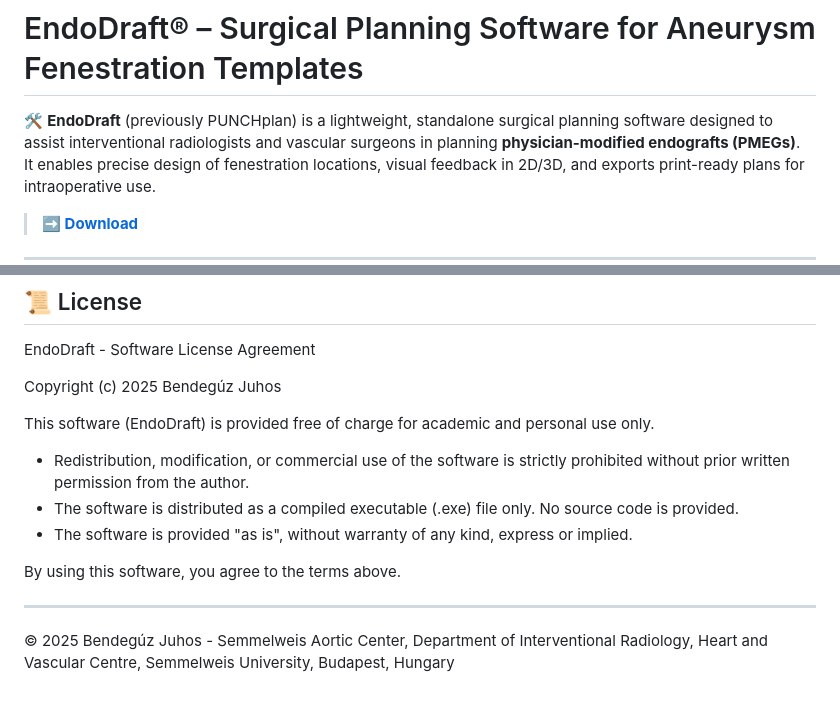
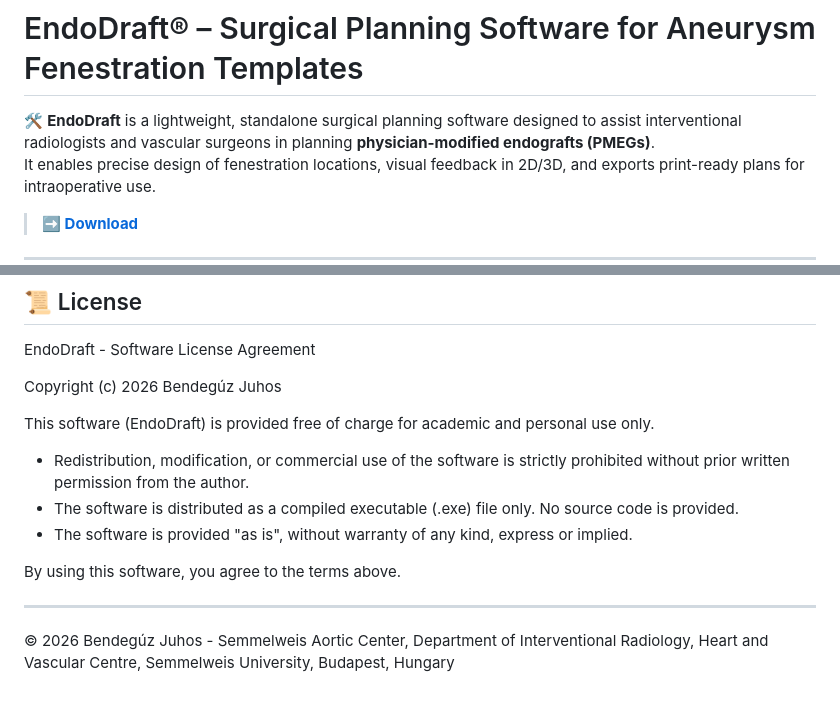
Before and after one commit to BenBalder/EndoDraft, a Markdown page: README.md, 2 parts joined by grey strips. Drawn GitHub-style.

```diff
--- a/README.md
+++ b/README.md
@@ -1,6 +1,6 @@
 # EndoDraft® – Surgical Planning Software for Aneurysm Fenestration Templates
 
-🛠️ **EndoDraft** (previously PUNCHplan) is a lightweight, standalone surgical planning software designed to assist interventional radiologists and vascular surgeons in planning **physician-modified endografts (PMEGs)**.
+🛠️ **EndoDraft** is a lightweight, standalone surgical planning software designed to assist interventional radiologists and vascular surgeons in planning **physician-modified endografts (PMEGs)**.
 It enables precise design of fenestration locations, visual feedback in 2D/3D, and exports print-ready plans for intraoperative use.
 > **➡️ [Download](#-download)**
 ---
@@ -75,7 +75,7 @@ If you have questions, feature requests, or feedback, feel free to contact me th
 ## 📜 License
 EndoDraft - Software License Agreement
 
-Copyright (c) 2025 Bendegúz Juhos
+Copyright (c) 2026 Bendegúz Juhos
 
 This software (EndoDraft) is provided free of charge for academic and personal use only.
 
@@ -87,4 +87,4 @@ By using this software, you agree to the terms above.
 
 ---
 
-© 2025 Bendegúz Juhos - Semmelweis Aortic Center, Department of Interventional Radiology, Heart and Vascular Centre, Semmelweis University, Budapest, Hungary
+© 2026 Bendegúz Juhos - Semmelweis Aortic Center, Department of Interventional Radiology, Heart and Vascular Centre, Semmelweis University, Budapest, Hungary
```
Also changed, not shown: other parts of README.md (+2 -2 lines).
